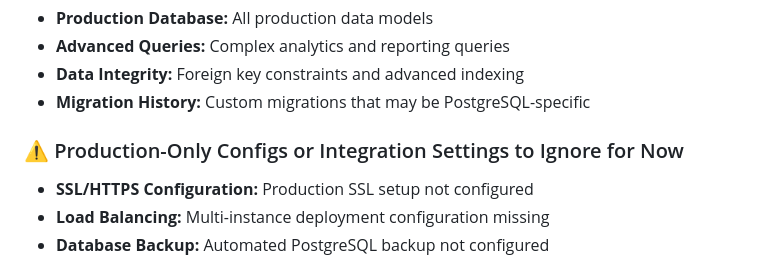
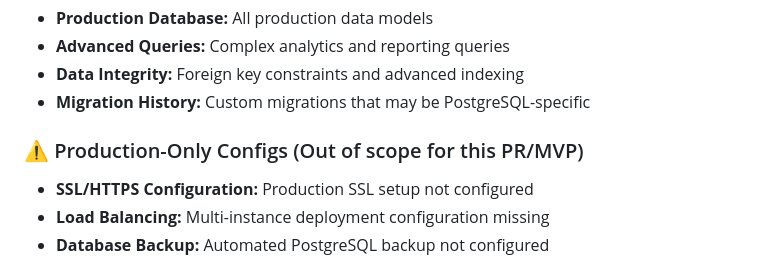
Before and after one commit to mehran-shabani/gitDM, a Markdown page: docs/agent-repair-report.md, the part around the change. Drawn GitHub-style.

Commit message:
Update docs/agent-repair-report.md
Co-authored-by: coderabbitai[bot] <136622811+coderabbitai[bot]@users.noreply.github.com>

```diff
--- a/docs/agent-repair-report.md
+++ b/docs/agent-repair-report.md
@@ -50,7 +50,7 @@
 - **Advanced Queries:** Complex analytics and reporting queries
 - **Data Integrity:** Foreign key constraints and advanced indexing
 - **Migration History:** Custom migrations that may be PostgreSQL-specific
-### ⚠️ Production-Only Configs or Integration Settings to Ignore for Now
+### ⚠️ Production-Only Configs (Out of scope for this PR/MVP)
 - **SSL/HTTPS Configuration:** Production SSL setup not configured
 - **Load Balancing:** Multi-instance deployment configuration missing
 - **Database Backup:** Automated PostgreSQL backup not configured
```
